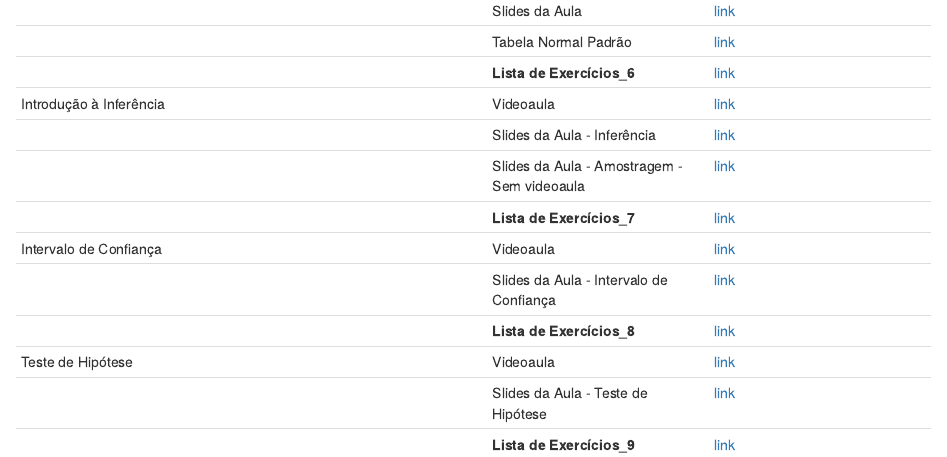
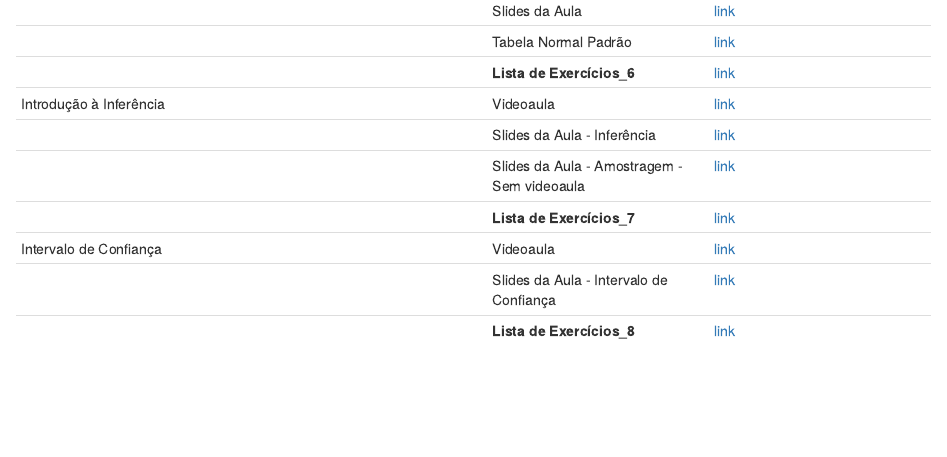
Before and after one commit to andradeadriana/EstatisticaAplicada_Humanas, an R Markdown document (index.Rmd): the page in a window 1100 px wide, from 4200 px down. Rendered offline with R 4.5, knitr and Pandoc, with nearby package versions.

Commit message:
Add files via upload

```diff
--- a/index.Rmd
+++ b/index.Rmd
@@ -248,10 +248,6 @@ Segundo a deliberação No 289 / 2020 - SAOC (12.28.01.03), que regulamenta as a
 | Intervalo de Confiança                    | Videoaula               | [link](https://youtube.com/playlist?list=PLwrfdhMyXahcRx5v5swTBkh2OgyWOFRgl)
 |                                         | Slides da Aula - Intervalo de Confiança        | [link](https://drive.google.com/file/d/1P7DX-4gOTmd-p_wXwIj2FM-zn934fxZw/view?usp=sharing)
 |                                         | **Lista de Exercícios_8** | [link](https://drive.google.com/file/d/1lYwqaxUpwZ79RASMlv1RxP2-w-drvJng/view?usp=sharing)
-| Teste de Hipótese                   | Videoaula               | [link](https://drive.google.com/file/d/1bfRT39iMn0H7P-2VOJcXcvY38dd1IPDA/view?usp=sharing)
-|                                         | Slides da Aula - Teste de Hipótese        | [link](https://drive.google.com/file/d/12Jq6mu0RxPPJq4UoK8IgvRRzPAlXkjmk/view?usp=sharing)
-|                                         | **Lista de Exercícios_9** | [link](https://drive.google.com/file/d/1i0htwVHfcMmtt9XA-BKTD8J3bqZCXbkP/view?usp=sharing)
-
 
 
 *************************************************************************************************************************************************************
```
Also changed, not shown: index.html.
